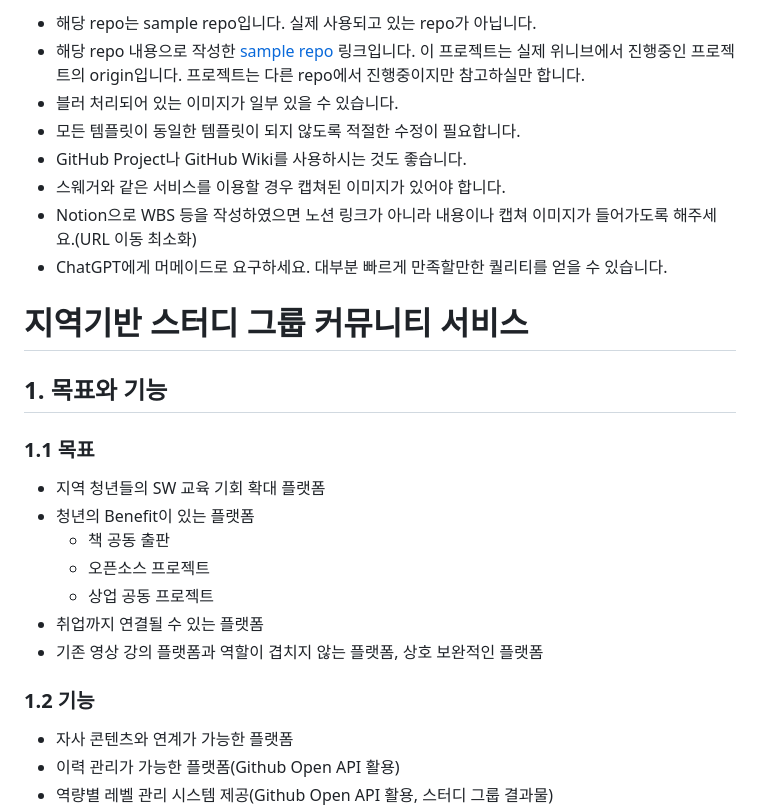
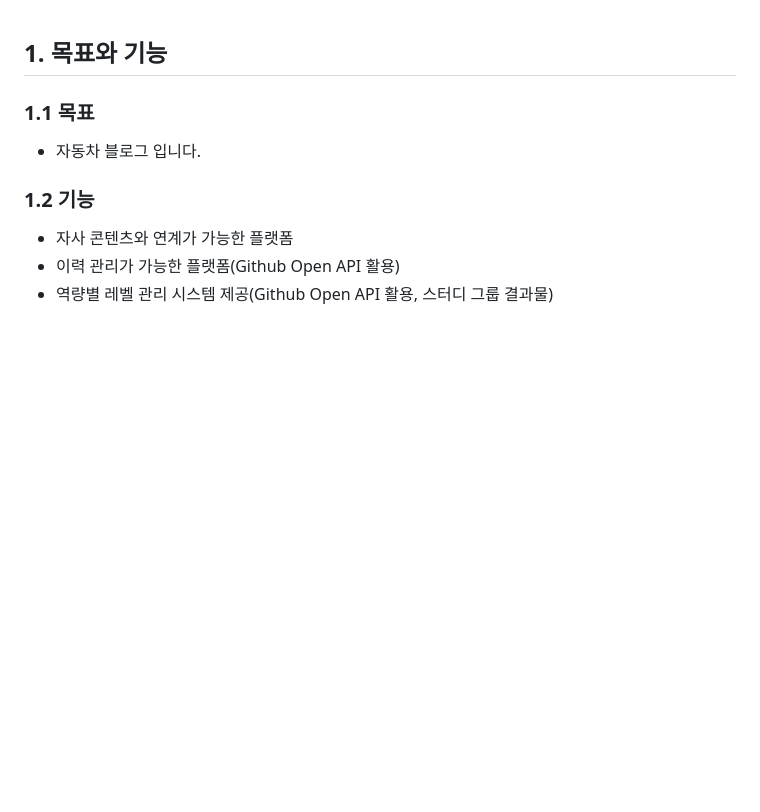
Before and after one commit to SungjaeS/SURI, a Markdown page: readme.md, the part around the change. Rendered like a GitHub page; blank space fills up the shorter version.

```diff
--- a/readme.md
+++ b/readme.md
@@ -1,25 +1,7 @@
-- 해당 repo는 sample repo입니다. 실제 사용되고 있는 repo가 아닙니다.
-- 해당 repo 내용으로 작성한 [sample repo](https://github.com/paullabkorea/github_blog) 링크입니다. 이 프로젝트는 실제 위니브에서 진행중인 프로젝트의 origin입니다. 프로젝트는 다른 repo에서 진행중이지만 참고하실만 합니다.
-- 블러 처리되어 있는 이미지가 일부 있을 수 있습니다.
-- 모든 템플릿이 동일한 템플릿이 되지 않도록 적절한 수정이 필요합니다.
-- GitHub Project나 GitHub Wiki를 사용하시는 것도 좋습니다.
-- 스웨거와 같은 서비스를 이용할 경우 캡쳐된 이미지가 있어야 합니다.
-- Notion으로 WBS 등을 작성하였으면 노션 링크가 아니라 내용이나 캡쳐 이미지가 들어가도록 해주세요.(URL 이동 최소화)
-- ChatGPT에게 머메이드로 요구하세요. 대부분 빠르게 만족할만한 퀄리티를 얻을 수 있습니다.
-
-
-# 지역기반 스터디 그룹 커뮤니티 서비스
-
 ## 1. 목표와 기능
 
 ### 1.1 목표
-- 지역 청년들의 SW 교육 기회 확대 플랫폼
-- 청년의 Benefit이 있는 플랫폼
-  - 책 공동 출판
-  - 오픈소스 프로젝트
-  - 상업 공동 프로젝트
-- 취업까지 연결될 수 있는 플랫폼
-- 기존 영상 강의 플랫폼과 역할이 겹치지 않는 플랫폼, 상호 보완적인 플랫폼
+- 자동차 블로그 입니다.
 
 ### 1.2 기능
 - 자사 콘텐츠와 연계가 가능한 플랫폼
```
